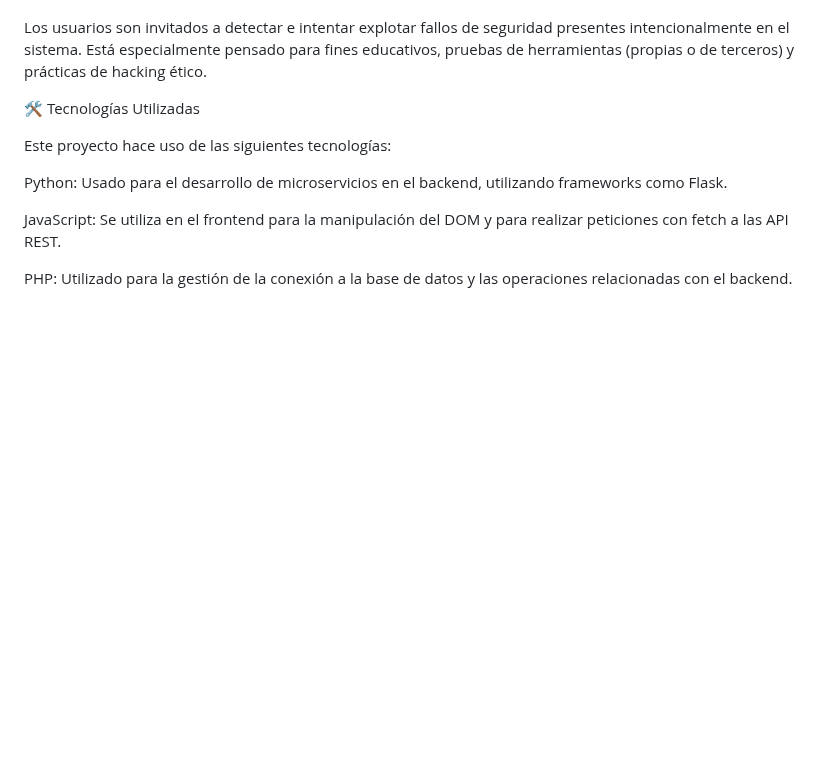
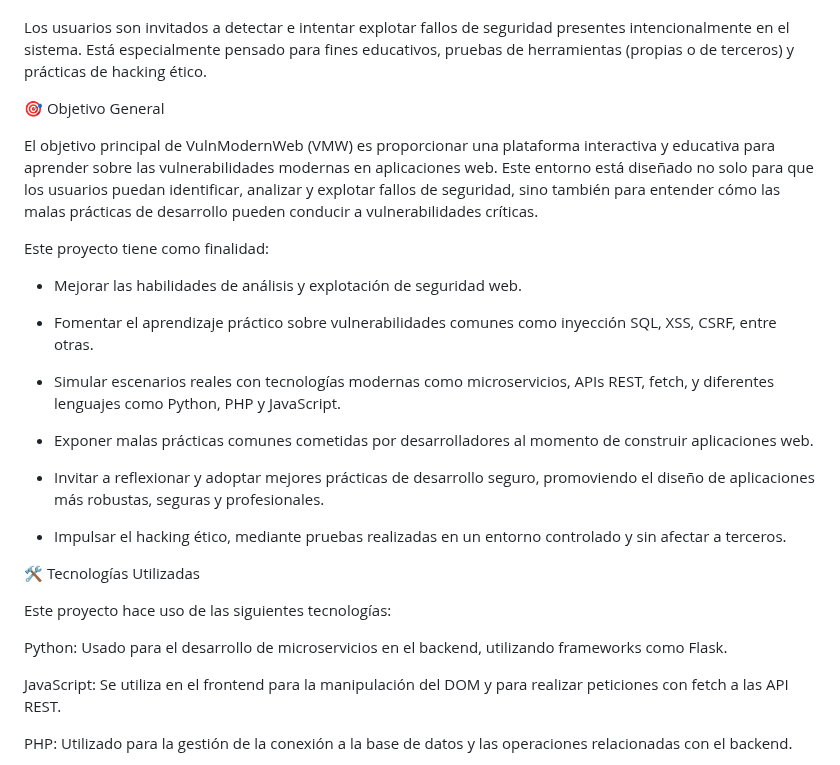
Before and after one commit to lmkbook/VulnModernWeb, a Markdown page: README.md, the part around the change. GitHub-like rendering; blank space fills up the shorter version.

```diff
--- a/README.md
+++ b/README.md
@@ -15,6 +15,26 @@ El proyecto simula un entorno realista utilizando tecnologías actuales como fet
 
 Los usuarios son invitados a detectar e intentar explotar fallos de seguridad presentes intencionalmente en el sistema.
 Está especialmente pensado para fines educativos, pruebas de herramientas (propias o de terceros) y prácticas de hacking ético.
+
+
+🎯 Objetivo General
+
+El objetivo principal de VulnModernWeb (VMW) es proporcionar una plataforma interactiva y educativa para aprender sobre las vulnerabilidades modernas en aplicaciones web.
+Este entorno está diseñado no solo para que los usuarios puedan identificar, analizar y explotar fallos de seguridad, sino también para entender cómo las malas prácticas de desarrollo pueden conducir a vulnerabilidades críticas.
+
+Este proyecto tiene como finalidad:
+
+* Mejorar las habilidades de análisis y explotación de seguridad web.
+
+* Fomentar el aprendizaje práctico sobre vulnerabilidades comunes como inyección SQL, XSS, CSRF, entre otras.
+
+* Simular escenarios reales con tecnologías modernas como microservicios, APIs REST, fetch, y diferentes lenguajes como Python, PHP y JavaScript.
+
+* Exponer malas prácticas comunes cometidas por desarrolladores al momento de construir aplicaciones web.
+
+* Invitar a reflexionar y adoptar mejores prácticas de desarrollo seguro, promoviendo el diseño de aplicaciones más robustas, seguras y profesionales.
+
+* Impulsar el hacking ético, mediante pruebas realizadas en un entorno controlado y sin afectar a terceros.
 
 
 🛠️ Tecnologías Utilizadas
```
